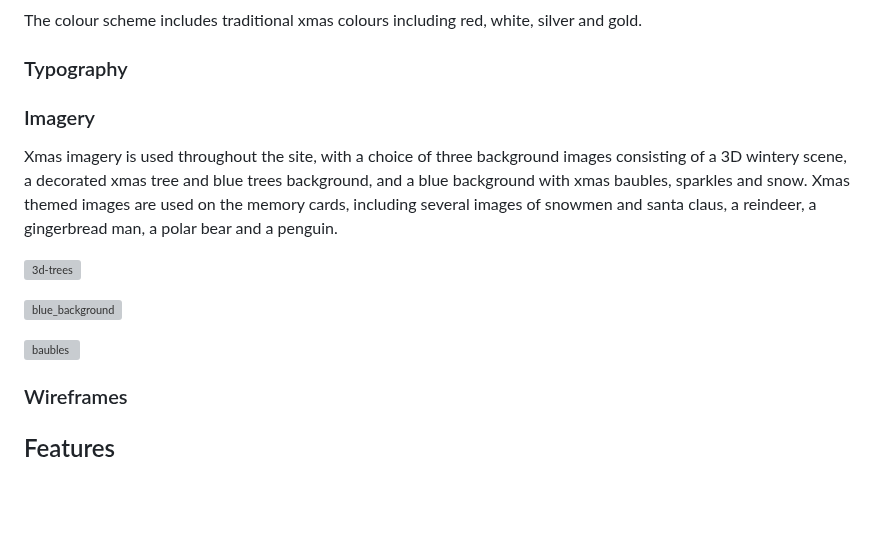
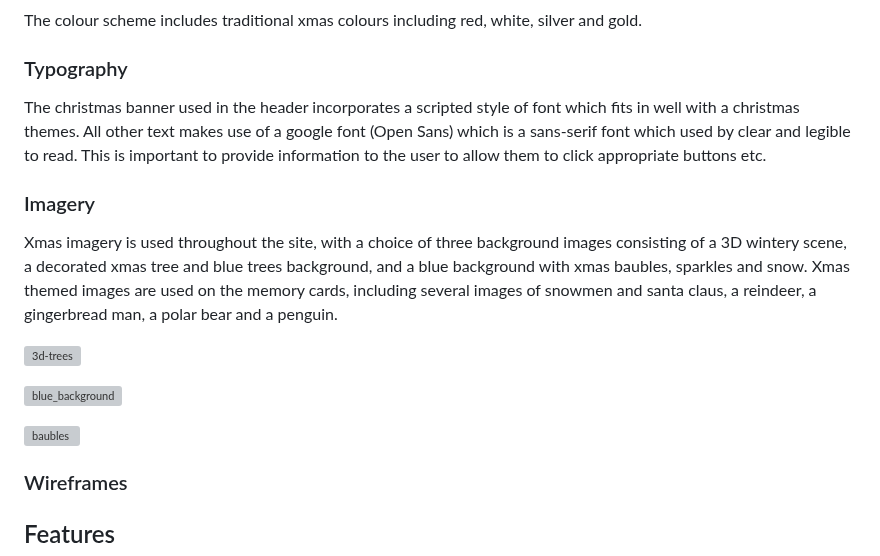
Before and after one commit to Jem212Mac/CI_Project2_Xmas_Memory_Game, a Markdown page: README.md, the part around the change. GitHub-like rendering; blank space fills up the shorter version; grey boxes are pictures that could not be loaded.

```diff
--- a/README.md
+++ b/README.md
@@ -69,6 +69,8 @@ The colour scheme includes traditional xmas colours including red, white, silver
 
 ### Typography
 
+The christmas banner used in the header incorporates a scripted style of font which fits in well with a christmas themes.  All other text makes use of a google font (Open Sans) which is a sans-serif font which used by clear and legible to read.  This is important to provide information to the user to allow them to click appropriate buttons etc.
+
 ### Imagery
 
 Xmas imagery is used throughout the site, with a choice of three background images consisting of a 3D wintery scene, a decorated xmas tree and blue trees background, and a blue background with xmas baubles, sparkles and snow.  Xmas themed images are used on the memory cards, including several images of snowmen and santa claus, a reindeer, a gingerbread man, a polar bear and a penguin.
@@ -78,8 +80,6 @@ Xmas imagery is used throughout the site, with a choice of three background imag
 ![blue_background](https://github.com/Jem212Mac/CI_Project_2_Xmas_Memory_Game/assets/89839563/bc56d568-e41b-4807-8ce3-a008dd29ff4a)
 
 ![baubles](https://github.com/Jem212Mac/CI_Project_2_Xmas_Memory_Game/assets/89839563/23b85e43-595a-48ec-89bc-e5f18711e14c)
-
-
 
 ### Wireframes
 
```
